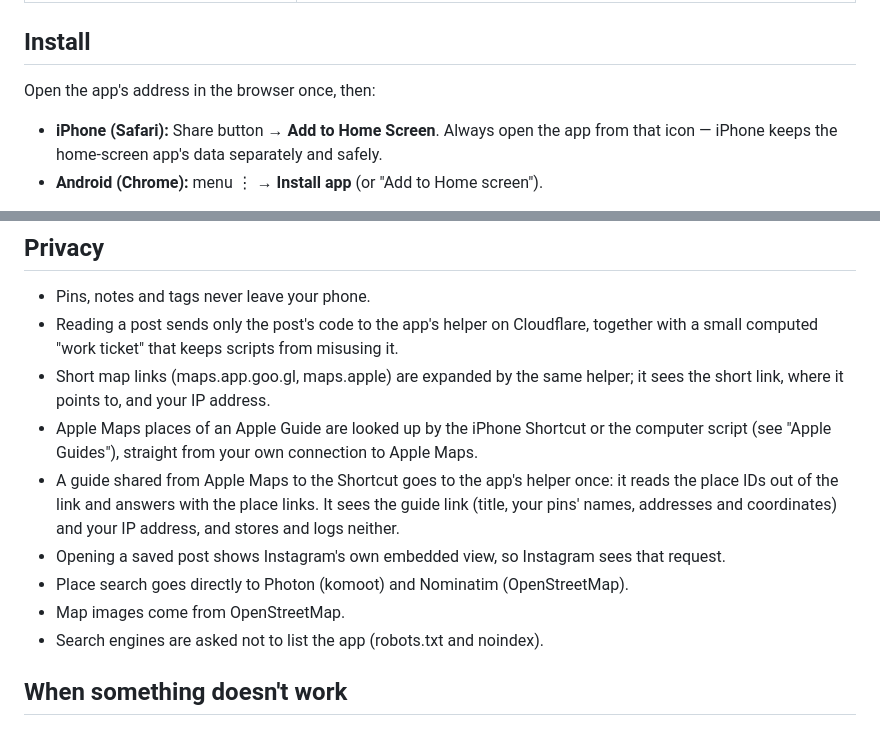
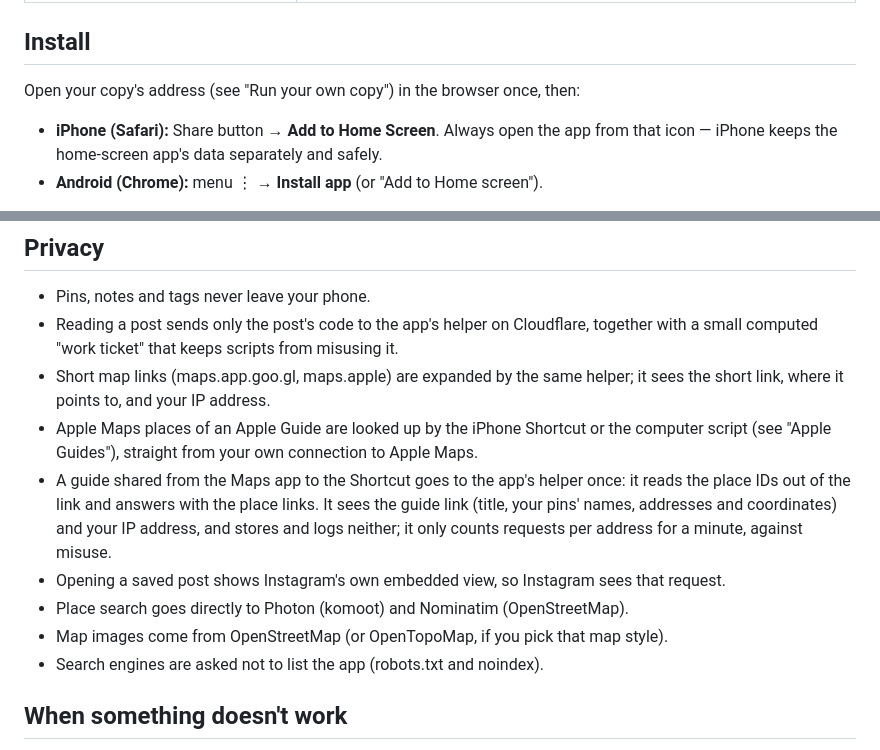
Before and after one commit to NeverMind-MMB/insta-pinmap, a Markdown page: README.md, 2 parts joined by grey strips. Rendered like a GitHub page.

```diff
--- a/README.md
+++ b/README.md
@@ -29,7 +29,7 @@ from Apple Guides, Apple and Google Maps links, Google Takeout, My Maps
 
 ## Install
 
-Open the app's address in the browser once, then:
+Open your copy's address (see "Run your own copy") in the browser once, then:
 
 - **iPhone (Safari):** Share button → **Add to Home Screen**. Always open the app
   from that icon — iPhone keeps the home-screen app's data separately and safely.
@@ -150,13 +155,14 @@ version exists. **Settings → App → Check for updates → Install.**
   it sees the short link, where it points to, and your IP address.
 - Apple Maps places of an Apple Guide are looked up by the iPhone Shortcut or the
   computer script (see "Apple Guides"), straight from your own connection to Apple Maps.
-- A guide shared from Apple Maps to the Shortcut goes to the app's helper once: it reads
-  the place IDs out of the link and answers with the place links. It sees the guide link
-  (title, your pins' names, addresses and coordinates) and your IP address, and stores
-  and logs neither.
+- A guide shared from the Maps app to the Shortcut goes to the app's helper once: it
+  reads the place IDs out of the link and answers with the place links. It sees the
+  guide link (title, your pins' names, addresses and coordinates) and your IP address,
+  and stores and logs neither; it only counts requests per address for a minute,
+  against misuse.
 - Opening a saved post shows Instagram's own embedded view, so Instagram sees that request.
 - Place search goes directly to Photon (komoot) and Nominatim (OpenStreetMap).
-- Map images come from OpenStreetMap.
+- Map images come from OpenStreetMap (or OpenTopoMap, if you pick that map style).
 - Search engines are asked not to list the app (robots.txt and noindex).
 
 ## When something doesn't work
```
Also changed, not shown: other parts of README.md (+114 -51 lines).
